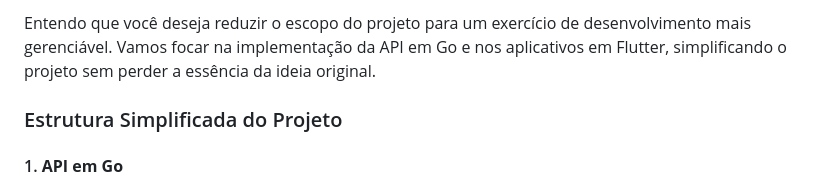
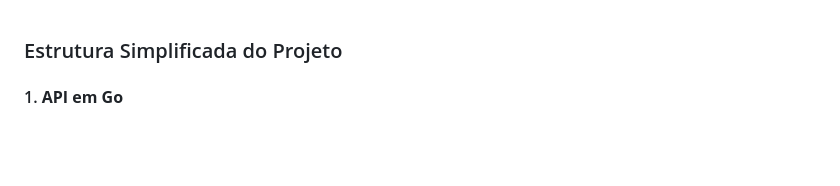
Before and after one commit to rudsonalves/bares, a Markdown page: README.md, the part around the change. GitHub-like rendering; blank space fills up the shorter version.

```diff
--- a/README.md
+++ b/README.md
@@ -1,5 +1,3 @@
-Entendo que você deseja reduzir o escopo do projeto para um exercício de desenvolvimento mais gerenciável. Vamos focar na implementação da API em Go e nos aplicativos em Flutter, simplificando o projeto sem perder a essência da ideia original.
-
 ### Estrutura Simplificada do Projeto
 
 #### 1. **API em Go**
```
